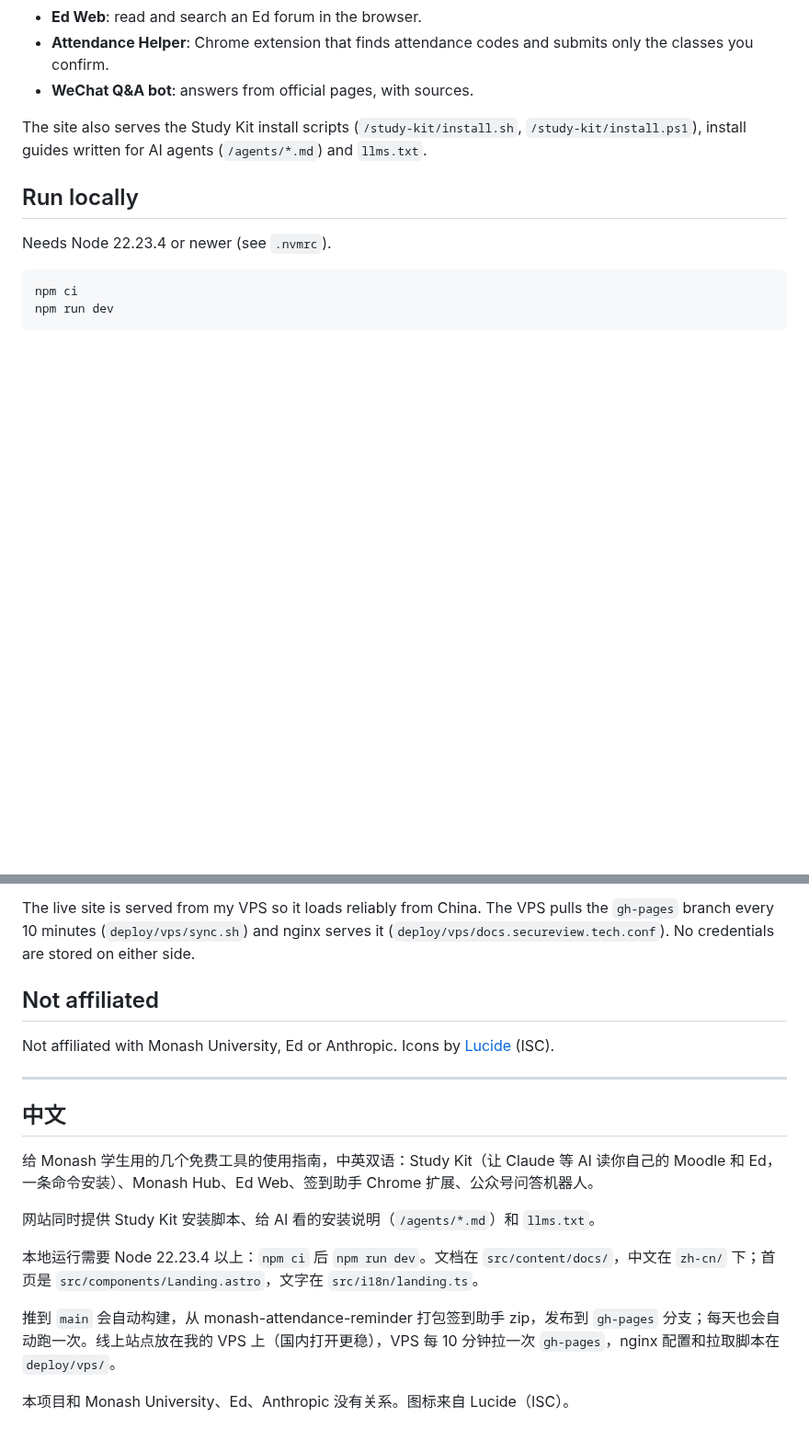
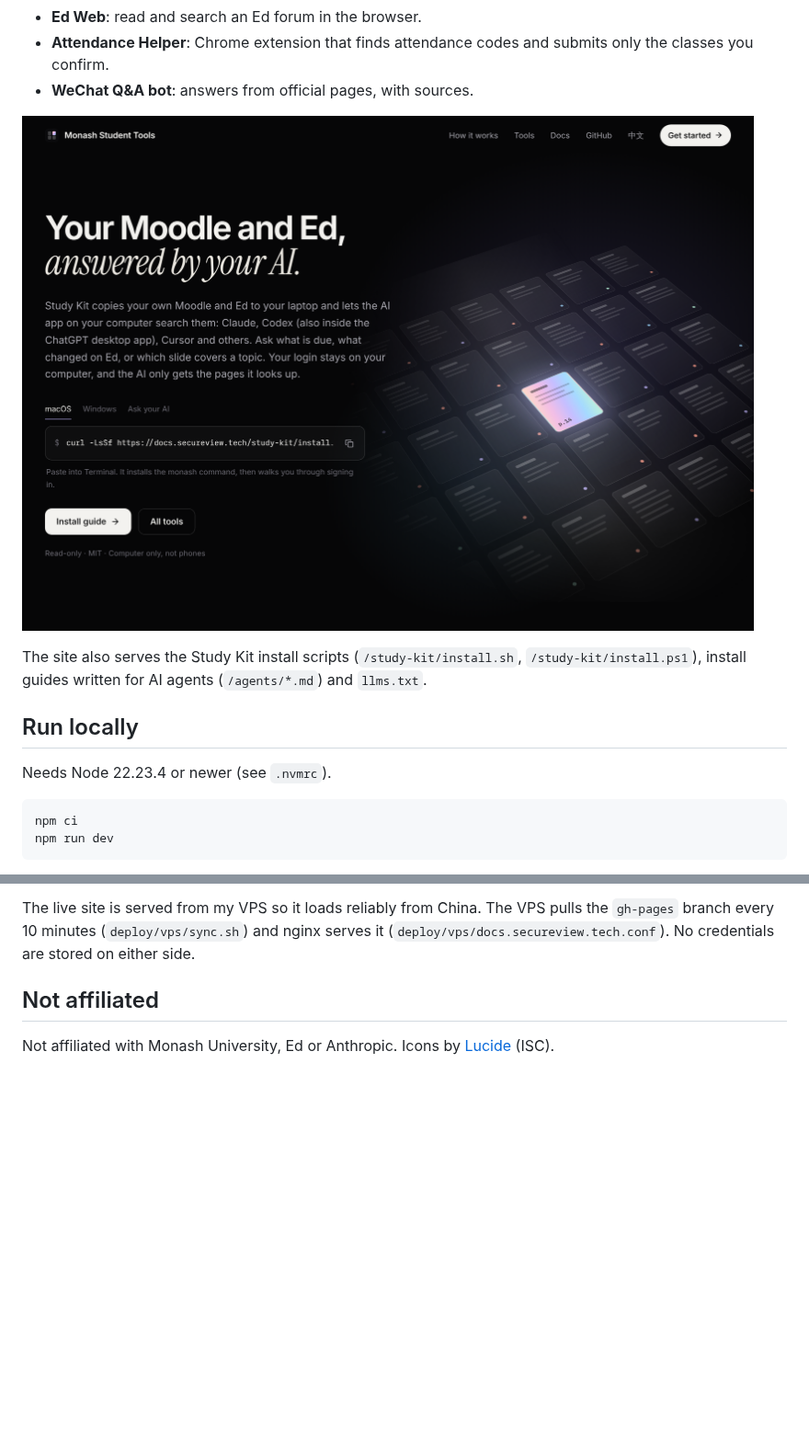
Before and after one commit to Waldo0926/monash-tools-docs, a Markdown page: README.md, 2 parts joined by grey strips. Shown at 92% size. Rendered like a GitHub page; pictures changed too: docs/home.png (added); blank space fills up the shorter version.

Commit message:
README: Chinese version in its own file, home page screenshot

```diff
--- a/README.md
+++ b/README.md
@@ -15,6 +15,8 @@ Guides for the free tools I built for Monash students, in English and Chinese:
 - **Ed Web**: read and search an Ed forum in the browser.
 - **Attendance Helper**: Chrome extension that finds attendance codes and submits only the classes you confirm.
 - **WeChat Q&A bot**: answers from official pages, with sources.
+
+![Home page of docs.secureview.tech: the Study Kit install command and links to the guides](docs/home.png)
 
 The site also serves the Study Kit install scripts (`/study-kit/install.sh`, `/study-kit/install.ps1`), install guides written for AI agents (`/agents/*.md`) and `llms.txt`.
 
@@ -38,17 +40,3 @@ The live site is served from my VPS so it loads reliably from China. The VPS pul
 ## Not affiliated
 
 Not affiliated with Monash University, Ed or Anthropic. Icons by [Lucide](https://lucide.dev) (ISC).
-
----
-
-## 中文
-
-给 Monash 学生用的几个免费工具的使用指南，中英双语：Study Kit（让 Claude 等 AI 读你自己的 Moodle 和 Ed，一条命令安装）、Monash Hub、Ed Web、签到助手 Chrome 扩展、公众号问答机器人。
-
-网站同时提供 Study Kit 安装脚本、给 AI 看的安装说明（`/agents/*.md`）和 `llms.txt`。
-
-本地运行需要 Node 22.23.4 以上：`npm ci` 后 `npm run dev`。文档在 `src/content/docs/`，中文在 `zh-cn/` 下；首页是 `src/components/Landing.astro`，文字在 `src/i18n/landing.ts`。
-
-推到 `main` 会自动构建，从 monash-attendance-reminder 打包签到助手 zip，发布到 `gh-pages` 分支；每天也会自动跑一次。线上站点放在我的 VPS 上（国内打开更稳），VPS 每 10 分钟拉一次 `gh-pages`，nginx 配置和拉取脚本在 `deploy/vps/`。
-
-本项目和 Monash University、Ed、Anthropic 没有关系。图标来自 Lucide（ISC）。
```
Also changed, not shown: other parts of README.md (+1 -1 lines), README.zh-CN.md (added, +27 -0 lines).
